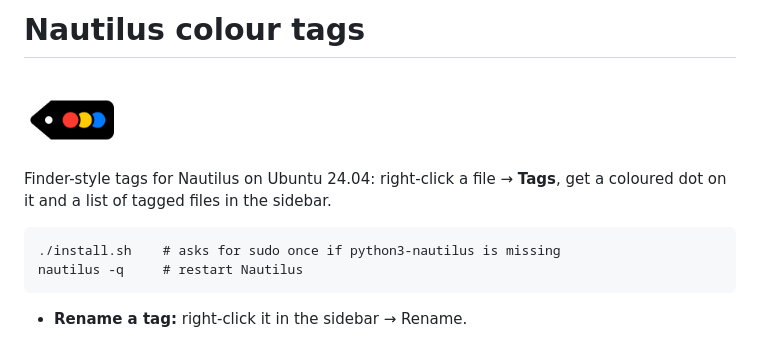
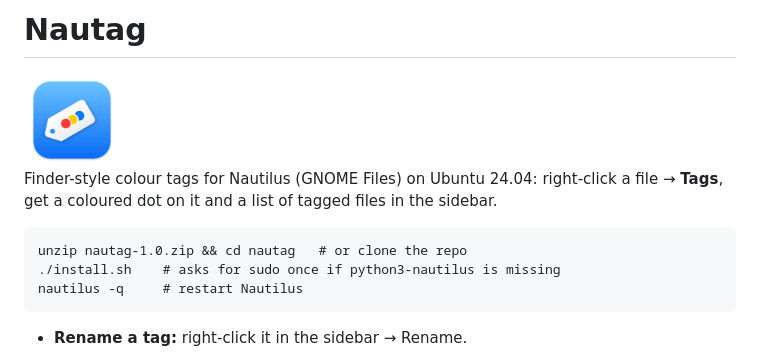
Before and after one commit to basskibo/nautag, a Markdown page: README.md, the part around the change. Rendered like a GitHub page; pictures changed too: icon.png.

Commit message:
Rename to Nautag, macOS-style icon, 1.0 release zip
- Icon redrawn on the macOS grid: 824px squircle body on a 1024 canvas,
  white tag with Finder's overlapping dots
- releases/nautag-1.0.zip for GitHub releases; extensions.gnome.org only
  takes GNOME Shell extensions, so this does not go there

Co-Authored-By: Claude Opus 5.5 <noreply@anthropic.com>

```diff
--- a/README.md
+++ b/README.md
@@ -1,9 +1,10 @@
-# Nautilus colour tags
+# Nautag
 
 <img src="icon.png" width="96" alt="">
 
-Finder-style tags for Nautilus on Ubuntu 24.04: right-click a file → **Tags**, get a coloured dot on it and a list of tagged files in the sidebar.
+Finder-style colour tags for Nautilus (GNOME Files) on Ubuntu 24.04: right-click a file → **Tags**, get a coloured dot on it and a list of tagged files in the sidebar.
 
+    unzip nautag-1.0.zip && cd nautag   # or clone the repo
     ./install.sh    # asks for sudo once if python3-nautilus is missing
     nautilus -q     # restart Nautilus
 
```
Also changed, not shown: 3 other files.
